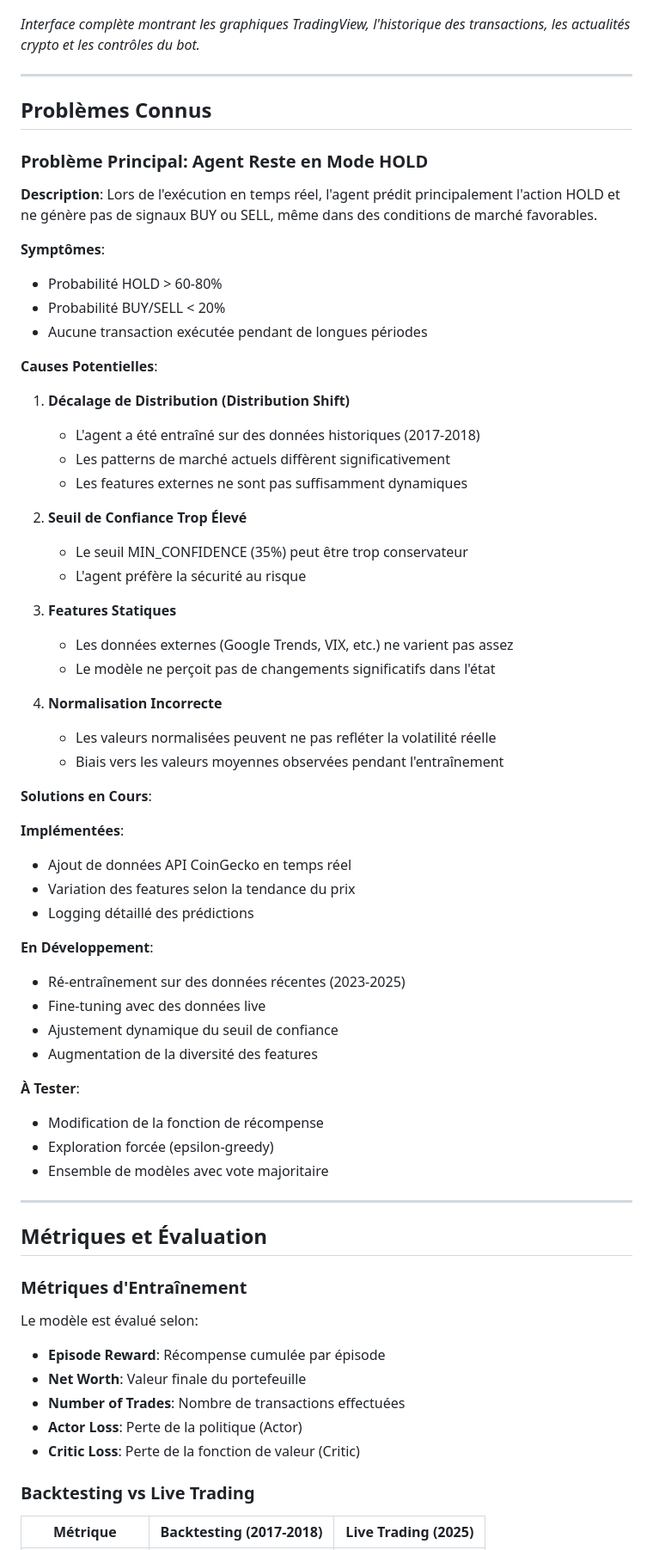
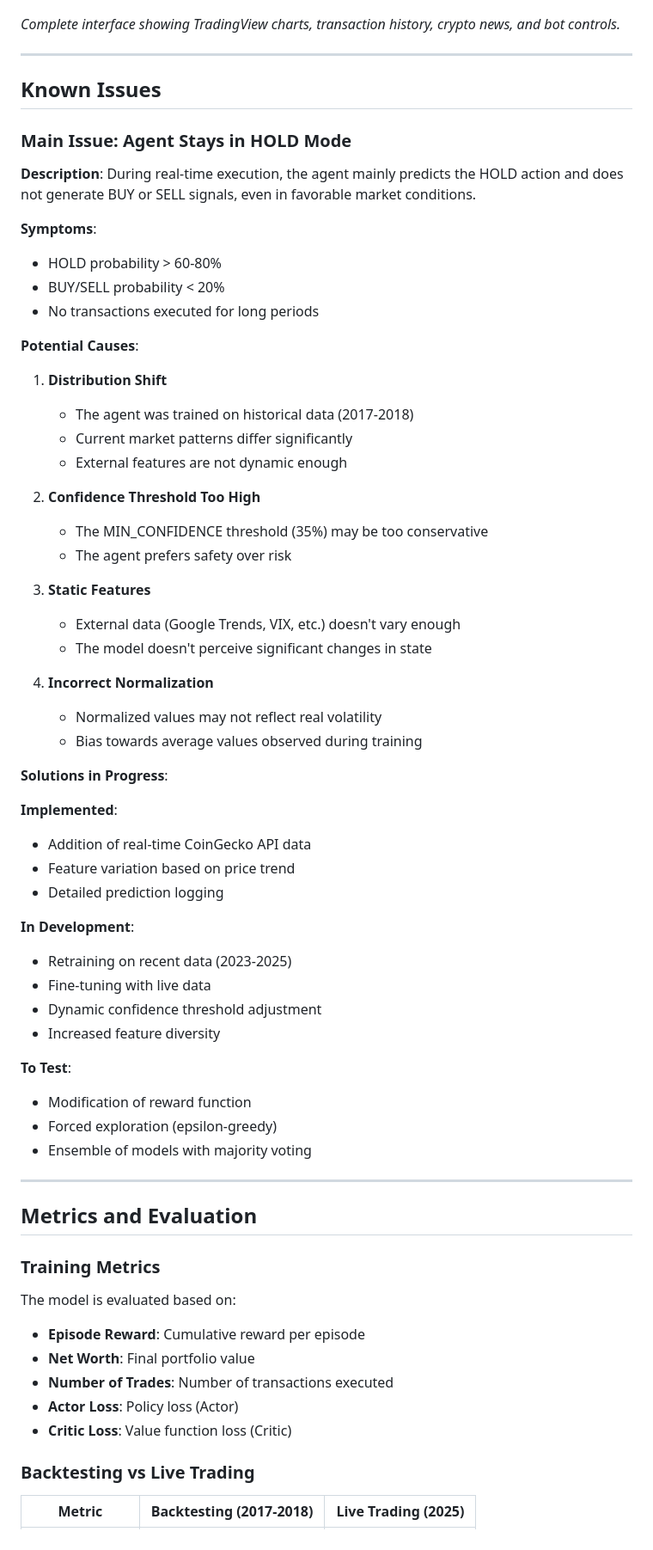
Before and after one commit to SersifAbdeljalil/Crypto_Trading_Bot, a Markdown page: README.md, the part around one of its changes. Shown at 86% size. Rendered like a GitHub page.

```diff
--- a/README.md
+++ b/README.md
@@ -326,73 +325,73 @@ L'interface permet de:
 
 ![Frontend Dashboard](./frontend.png)
 
-*Interface complète montrant les graphiques TradingView, l'historique des transactions, les actualités crypto et les contrôles du bot.*
+*Complete interface showing TradingView charts, transaction history, crypto news, and bot controls.*
 
 ---
 
-## Problèmes Connus
+## Known Issues
 
-### Problème Principal: Agent Reste en Mode HOLD
+### Main Issue: Agent Stays in HOLD Mode
 
-**Description**: Lors de l'exécution en temps réel, l'agent prédit principalement l'action HOLD et ne génère pas de signaux BUY ou SELL, même dans des conditions de marché favorables.
+**Description**: During real-time execution, the agent mainly predicts the HOLD action and does not generate BUY or SELL signals, even in favorable market conditions.
 
-**Symptômes**:
-- Probabilité HOLD > 60-80%
-- Probabilité BUY/SELL < 20%
-- Aucune transaction exécutée pendant de longues périodes
+**Symptoms**:
+- HOLD probability > 60-80%
+- BUY/SELL probability < 20%
+- No transactions executed for long periods
 
-**Causes Potentielles**:
+**Potential Causes**:
 
-1. **Décalage de Distribution (Distribution Shift)**
-   - L'agent a été entraîné sur des données historiques (2017-2018)
-   - Les patterns de marché actuels diffèrent significativement
-   - Les features externes ne sont pas suffisamment dynamiques
+1. **Distribution Shift**
+   - The agent was trained on historical data (2017-2018)
+   - Current market patterns differ significantly
+   - External features are not dynamic enough
 
-2. **Seuil de Confiance Trop Élevé**
-   - Le seuil MIN_CONFIDENCE (35%) peut être trop conservateur
-   - L'agent préfère la sécurité au risque
+2. **Confidence Threshold Too High**
+   - The MIN_CONFIDENCE threshold (35%) may be too conservative
+   - The agent prefers safety over risk
 
-3. **Features Statiques**
-   - Les données externes (Google Trends, VIX, etc.) ne varient pas assez
-   - Le modèle ne perçoit pas de changements significatifs dans l'état
+3. **Static Features**
+   - External data (Google Trends, VIX, etc.) doesn't vary enough
+   - The model doesn't perceive significant changes in state
 
-4. **Normalisation Incorrecte**
-   - Les valeurs normalisées peuvent ne pas refléter la volatilité réelle
-   - Biais vers les valeurs moyennes observées pendant l'entraînement
+4. **Incorrect Normalization**
+   - Normalized values may not reflect real volatility
+   - Bias towards average values observed during training
 
-**Solutions en Cours**:
+**Solutions in Progress**:
 
-**Implémentées**:
-- Ajout de données API CoinGecko en temps réel
-- Variation des features selon la tendance du prix
-- Logging détaillé des prédictions
+**Implemented**:
+- Addition of real-time CoinGecko API data
+- Feature variation based on price trend
+- Detailed prediction logging
 
-**En Développement**:
-- Ré-entraînement sur des données récentes (2023-2025)
-- Fine-tuning avec des données live
-- Ajustement dynamique du seuil de confiance
-- Augmentation de la diversité des features
+**In Development**:
+- Retraining on recent data (2023-2025)
+- Fine-tuning with live data
+- Dynamic confidence threshold adjustment
+- Increased feature diversity
 
-**À Tester**:
-- Modification de la fonction de récompense
-- Exploration forcée (epsilon-greedy)
-- Ensemble de modèles avec vote majoritaire
+**To Test**:
+- Modification of reward function
+- Forced exploration (epsilon-greedy)
+- Ensemble of models with majority voting
 
 ---
 
-## Métriques et Évaluation
+## Metrics and Evaluation
 
-### Métriques d'Entraînement
+### Training Metrics
 
-Le modèle est évalué selon:
+The model is evaluated based on:
 
-- **Episode Reward**: Récompense cumulée par épisode
-- **Net Worth**: Valeur finale du portefeuille
-- **Number of Trades**: Nombre de transactions effectuées
-- **Actor Loss**: Perte de la politique (Actor)
-- **Critic Loss**: Perte de la fonction de valeur (Critic)
+- **Episode Reward**: Cumulative reward per episode
+- **Net Worth**: Final portfolio value
+- **Number of Trades**: Number of transactions executed
+- **Actor Loss**: Policy loss (Actor)
+- **Critic Loss**: Value function loss (Critic)
 
 ### Backtesting vs Live Trading
 
-| Métrique              | Backtesting (2017-2018) | Live Trading (2025) |
+| Metric                | Backtesting (2017-2018) | Live Trading (2025) |
 |-----------------------|-------------------------|---------------------|
```
Also changed, not shown: other parts of README.md (+207 -208 lines).
